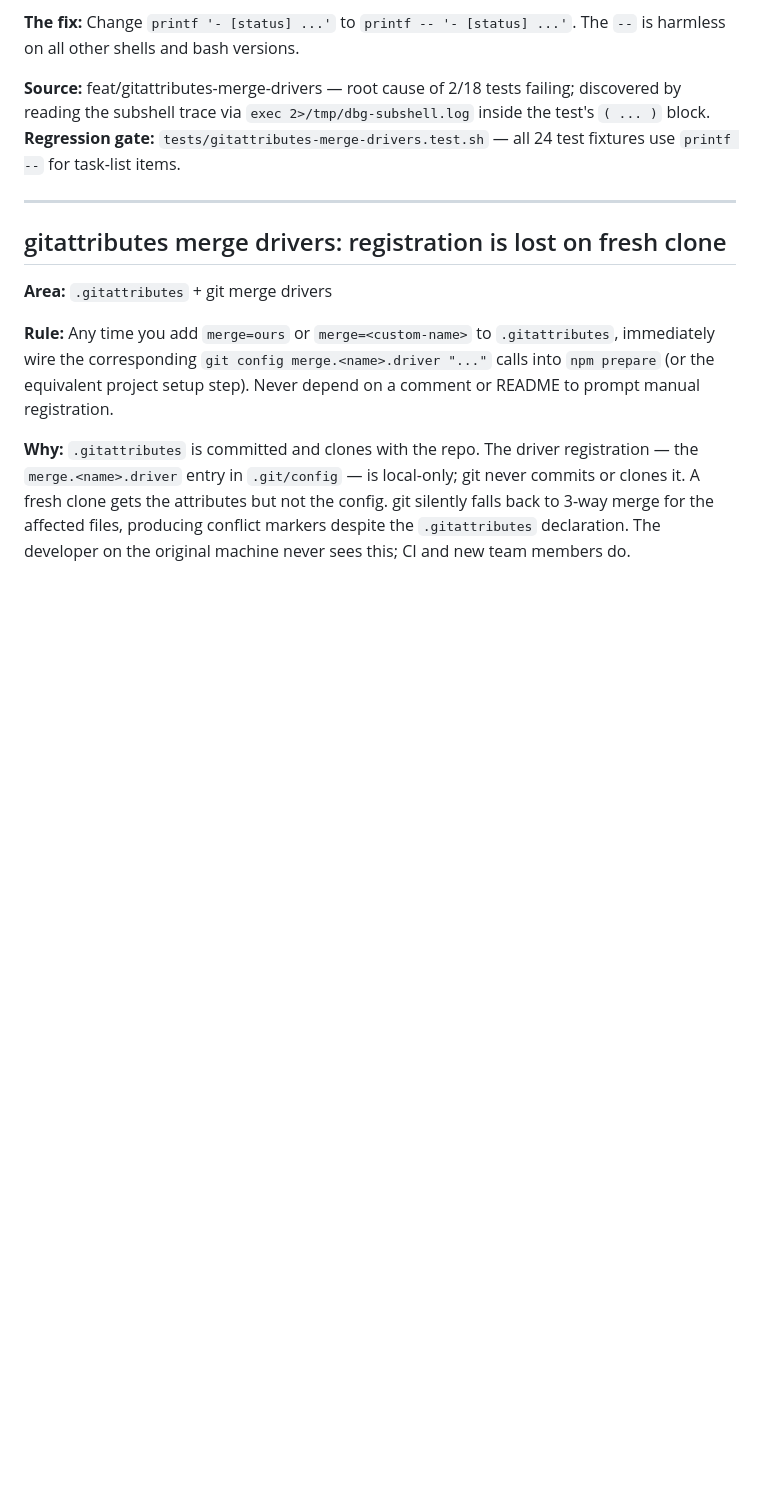
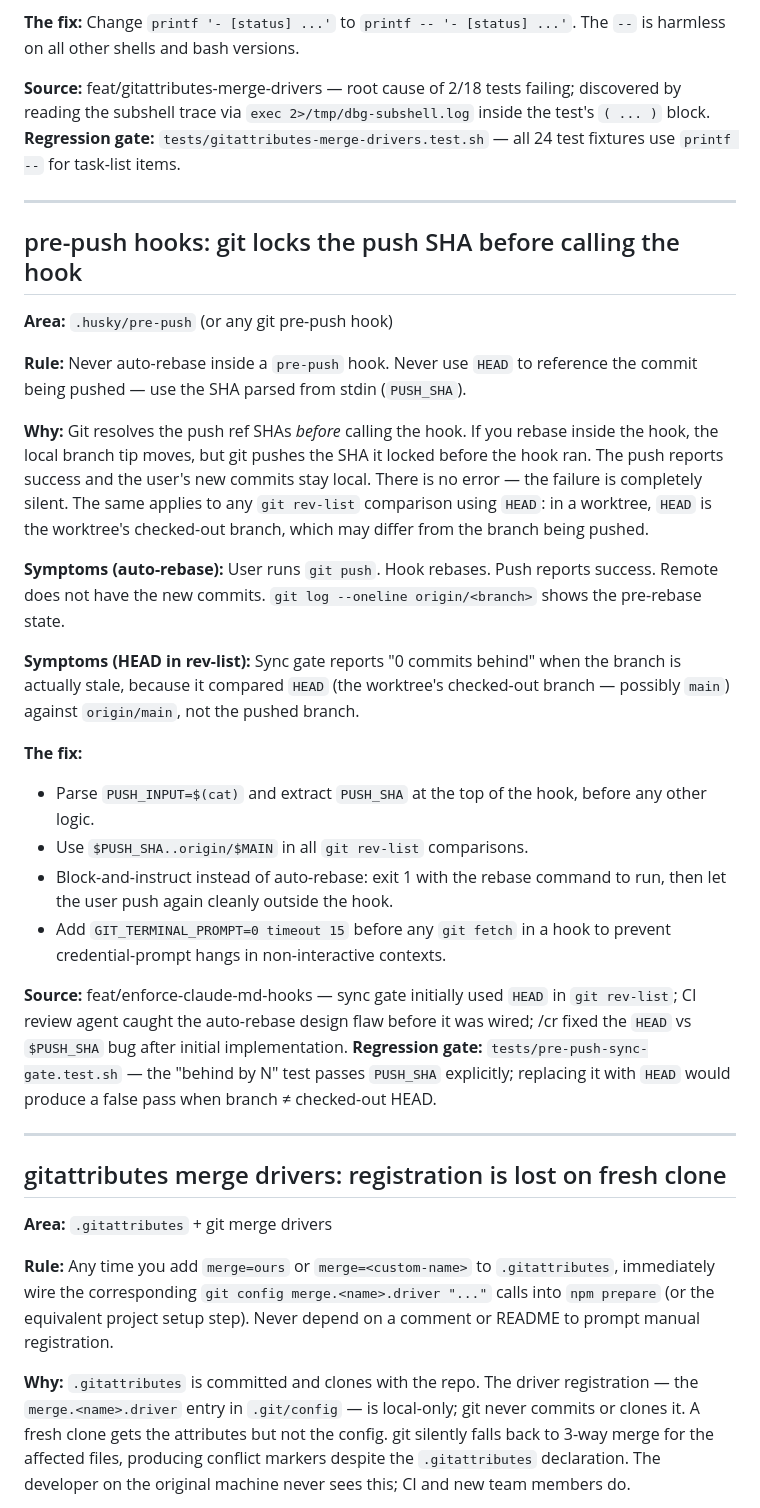
Before and after one commit to tannerolsen7/agent-harness, a Markdown page: PITFALLS.md, the part around the change. Drawn GitHub-style; blank space fills up the shorter version.

```diff
--- a/PITFALLS.md
+++ b/PITFALLS.md
@@ -282,6 +282,29 @@ cd .claude/worktrees/<slug>
 
 ---
 
+## pre-push hooks: git locks the push SHA before calling the hook
+
+**Area:** `.husky/pre-push` (or any git pre-push hook)
+
+**Rule:** Never auto-rebase inside a `pre-push` hook. Never use `HEAD` to reference the commit being pushed — use the SHA parsed from stdin (`PUSH_SHA`).
+
+**Why:** Git resolves the push ref SHAs *before* calling the hook. If you rebase inside the hook, the local branch tip moves, but git pushes the SHA it locked before the hook ran. The push reports success and the user's new commits stay local. There is no error — the failure is completely silent. The same applies to any `git rev-list` comparison using `HEAD`: in a worktree, `HEAD` is the worktree's checked-out branch, which may differ from the branch being pushed.
+
+**Symptoms (auto-rebase):** User runs `git push`. Hook rebases. Push reports success. Remote does not have the new commits. `git log --oneline origin/<branch>` shows the pre-rebase state.
+
+**Symptoms (HEAD in rev-list):** Sync gate reports "0 commits behind" when the branch is actually stale, because it compared `HEAD` (the worktree's checked-out branch — possibly `main`) against `origin/main`, not the pushed branch.
+
+**The fix:**
+- Parse `PUSH_INPUT=$(cat)` and extract `PUSH_SHA` at the top of the hook, before any other logic.
+- Use `$PUSH_SHA..origin/$MAIN` in all `git rev-list` comparisons.
+- Block-and-instruct instead of auto-rebase: exit 1 with the rebase command to run, then let the user push again cleanly outside the hook.
+- Add `GIT_TERMINAL_PROMPT=0 timeout 15` before any `git fetch` in a hook to prevent credential-prompt hangs in non-interactive contexts.
+
+**Source:** feat/enforce-claude-md-hooks — sync gate initially used `HEAD` in `git rev-list`; CI review agent caught the auto-rebase design flaw before it was wired; /cr fixed the `HEAD` vs `$PUSH_SHA` bug after initial implementation.
+**Regression gate:** `tests/pre-push-sync-gate.test.sh` — the "behind by N" test passes `PUSH_SHA` explicitly; replacing it with `HEAD` would produce a false pass when branch ≠ checked-out HEAD.
+
+---
+
 ## gitattributes merge drivers: registration is lost on fresh clone
 
 **Area:** `.gitattributes` + git merge drivers
```
Also changed, not shown: docs/patterns-registry.md (+28 -0 lines), docs/solutions/2026-06-18-pre-push-sha-timing-and-rebase.md (added, +125 -0 lines).
